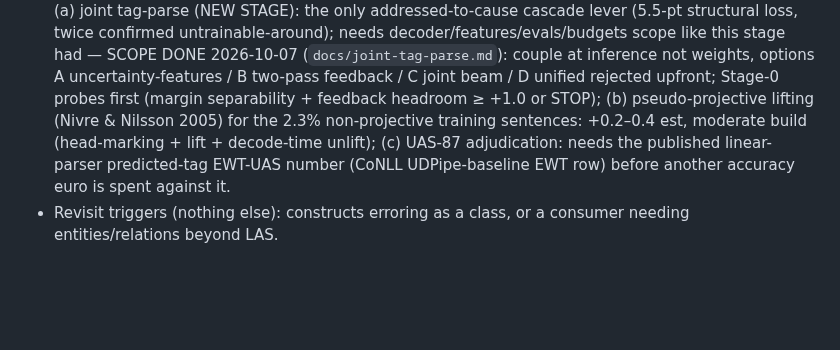
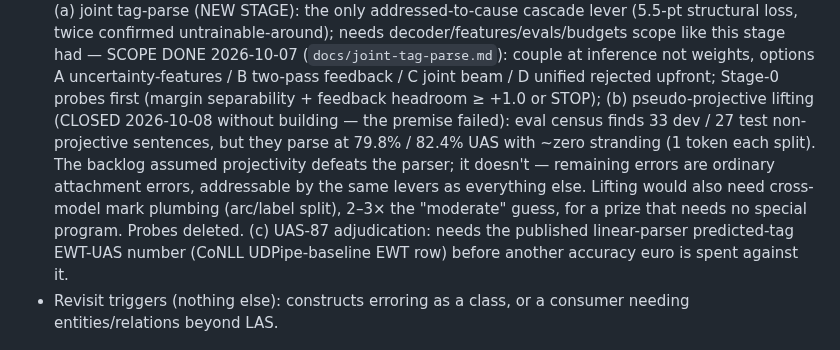
Before and after one commit to jonathanmorley/tree-sitter-english, a Markdown page: AGENTS.md, the part around the change. GitHub-like rendering; blank space fills up the shorter version.

Commit message:
Close pseudo-projective: non-projective parses at 80%+, no stranding

```diff
--- a/AGENTS.md
+++ b/AGENTS.md
@@ -1219,9 +1219,16 @@ against a deleted scanner. Delete it if CLI results look suspicious.
   options A uncertainty-features / B two-pass feedback / C joint
   beam / D unified rejected upfront; Stage-0 probes first
   (margin separability + feedback headroom ≥ +1.0 or STOP);
-  (b) pseudo-projective lifting (Nivre & Nilsson 2005) for the
-  2.3% non-projective training sentences: +0.2–0.4 est,
-  moderate build (head-marking + lift + decode-time unlift);
+  (b) pseudo-projective lifting (CLOSED 2026-10-08 without
+  building — the premise failed): eval census finds 33 dev /
+  27 test non-projective sentences, but they parse at 79.8% /
+  82.4% UAS with ~zero stranding (1 token each split). The
+  backlog assumed projectivity defeats the parser; it doesn't —
+  remaining errors are ordinary attachment errors, addressable
+  by the same levers as everything else. Lifting would also
+  need cross-model mark plumbing (arc/label split), 2–3× the
+  "moderate" guess, for a prize that needs no special program.
+  Probes deleted.
   (c) UAS-87 adjudication: needs the published linear-parser
   predicted-tag EWT-UAS number (CoNLL UDPipe-baseline EWT
   row) before another accuracy euro is spent against it.
```
